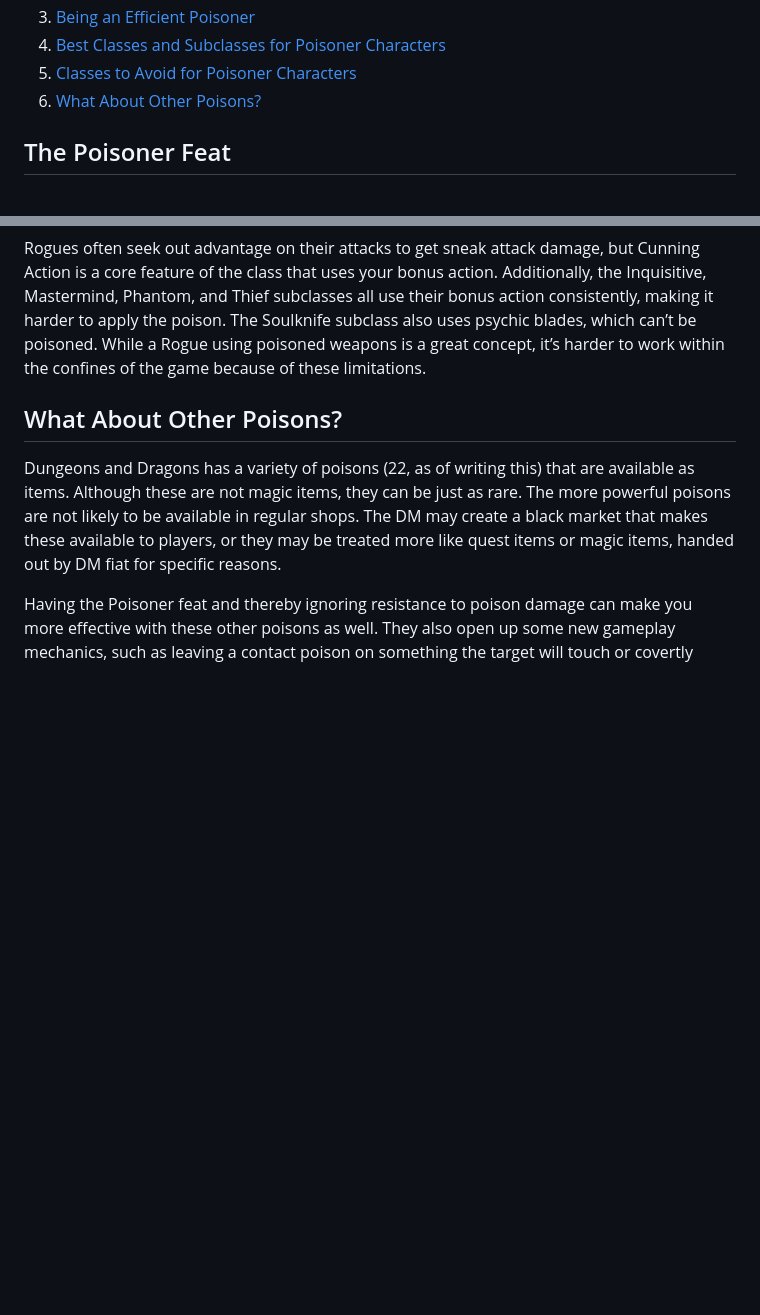
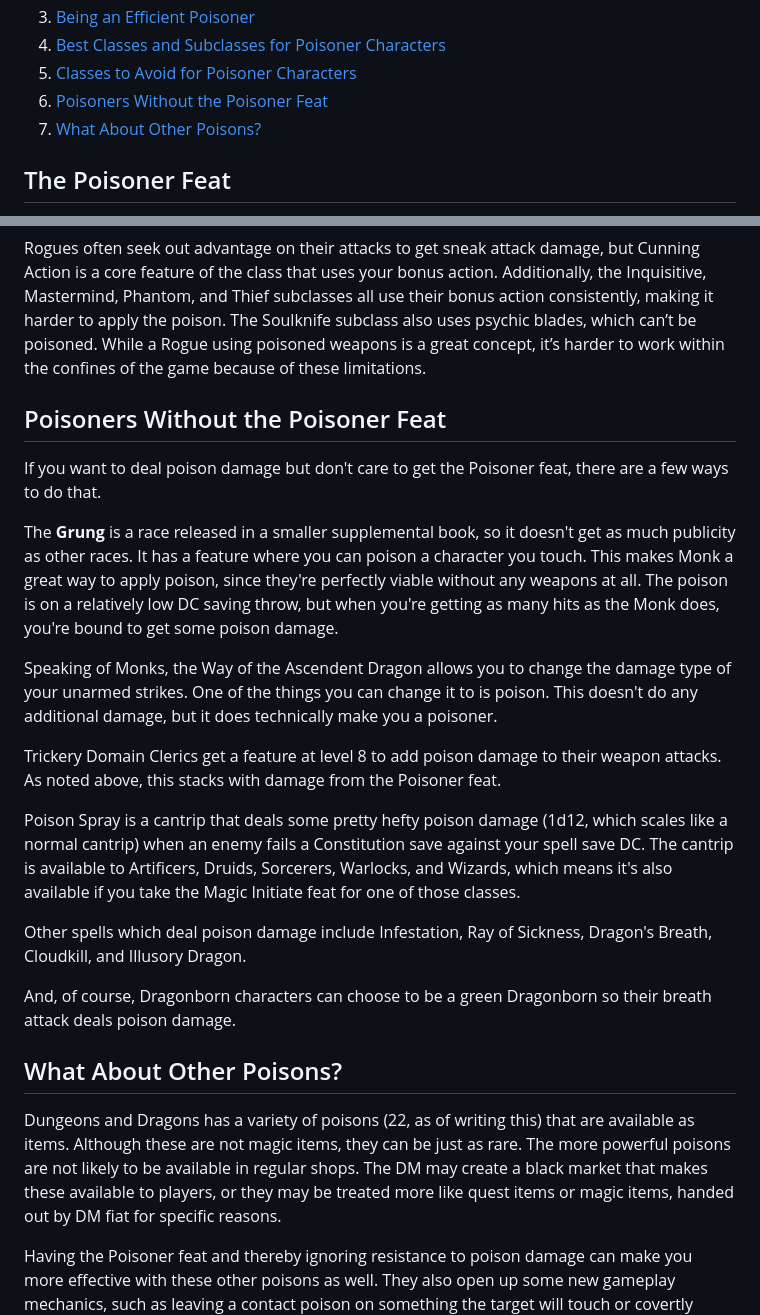
Before and after one commit to brandongregory/dndhelp, a Markdown page: src/5e-build-guides/poisoner-builds.md, 2 parts joined by grey strips. Rendered like a GitHub page; blank space fills up the shorter version.

Commit message:
Updating poisoner page

```diff
--- a/src/5e-build-guides/poisoner-builds.md
+++ b/src/5e-build-guides/poisoner-builds.md
@@ -27,7 +27,8 @@ A poisoner character can be a lot of fun and can be effective in most situations
 3. [Being an Efficient Poisoner](#Being-an-Efficient-Poisoner)
 4. [Best Classes and Subclasses for Poisoner Characters](#Best-Classes-and-Subclasses-for-Poisoner-Characters)
 5. [Classes to Avoid for Poisoner Characters](#Classes-to-Avoid-for-Poisoner-Characters)
-6. [What About Other Poisons?](#What-About-Other-Poisons)
+6. [Poisoners Without the Poisoner Feat](#Other-Poisoners)
+7. [What About Other Poisons?](#What-About-Other-Poisons)
 </div>
 
 ## <a name="The-Poisoner-Feat"></a>The Poisoner Feat
@@ -184,6 +190,23 @@ Rangers use their bonus action to cast and move Hunter’s Mark. This doesn’t
 Rogues often seek out advantage on their attacks to get sneak attack damage, but Cunning Action is a core feature of the class that uses your bonus action. Additionally, the Inquisitive, Mastermind, Phantom, and Thief subclasses all use their bonus action consistently, making it harder to apply the poison. The Soulknife subclass also uses psychic blades, which can’t be poisoned. While a Rogue using poisoned weapons is a great concept, it’s harder to work within the confines of the game because of these limitations.
 
 
+## <a name="Other-Poisoners"></a>Poisoners Without the Poisoner Feat
+
+If you want to deal poison damage but don't care to get the Poisoner feat, there are a few ways to do that.
+
+The <b>Grung</b> is a race released in a smaller supplemental book, so it doesn't get as much publicity as other races. It has a feature where you can poison a character you touch. This makes Monk a great way to apply poison, since they're perfectly viable without any weapons at all. The poison is on a relatively low DC saving throw, but when you're getting as many hits as the Monk does, you're bound to get some poison damage.
+
+Speaking of Monks, the Way of the Ascendent Dragon allows you to change the damage type of your unarmed strikes. One of the things you can change it to is poison. This doesn't do any additional damage, but it does technically make you a poisoner.
+
+Trickery Domain Clerics get a feature at level 8 to add poison damage to their weapon attacks. As noted above, this stacks with damage from the Poisoner feat.
+
+Poison Spray is a cantrip that deals some pretty hefty poison damage (1d12, which scales like a normal cantrip) when an enemy fails a Constitution save against your spell save DC. The cantrip is available to Artificers, Druids, Sorcerers, Warlocks, and Wizards, which means it's also available if you take the Magic Initiate feat for one of those classes.
+
+Other spells which deal poison damage include Infestation, Ray of Sickness, Dragon's Breath, Cloudkill, and Illusory Dragon.
+
+And, of course, Dragonborn characters can choose to be a green Dragonborn so their breath attack deals poison damage.
+
+
 ## <a name="What-About-Other-Poisons"></a>What About Other Poisons?
 
 Dungeons and Dragons has a variety of poisons (22, as of writing this) that are available as items. Although these are not magic items, they can be just as rare. The more powerful poisons are not likely to be available in regular shops. The DM may create a black market that makes these available to players, or they may be treated more like quest items or magic items, handed out by DM fiat for specific reasons.
```
Also changed, not shown: other parts of src/5e-build-guides/poisoner-builds.md (+6 -1 lines).
